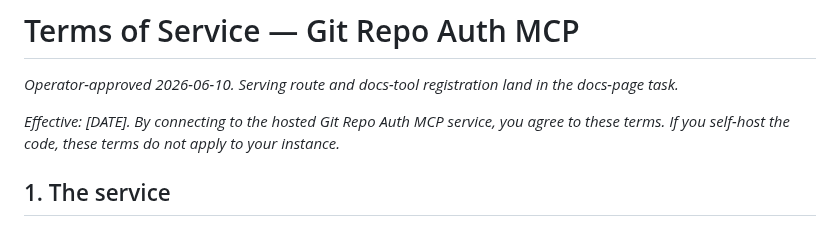
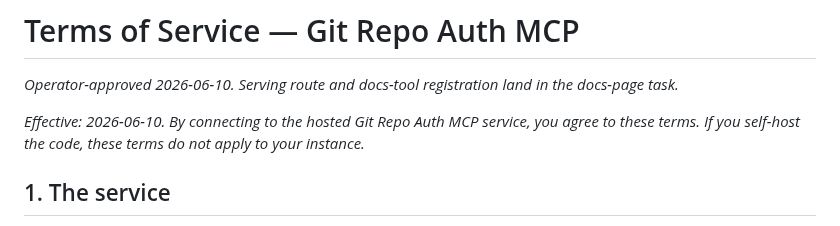
Before and after one commit to klappy/git-repo-auth-mcp, a Markdown page: governance/external/terms-of-service.md, the part around the change. Drawn GitHub-style.

```diff
--- a/governance/external/terms-of-service.md
+++ b/governance/external/terms-of-service.md
@@ -2,7 +2,7 @@
 
 *Operator-approved 2026-06-10. Serving route and docs-tool registration land in the docs-page task.*
 
-*Effective: [DATE]. By connecting to the hosted Git Repo Auth MCP service, you agree to these terms. If you self-host the code, these terms do not apply to your instance.*
+*Effective: 2026-06-10. By connecting to the hosted Git Repo Auth MCP service, you agree to these terms. If you self-host the code, these terms do not apply to your instance.*
 
 ## 1. The service
 
```
Also changed, not shown: governance/external/privacy-policy.md (+1 -1 lines).
